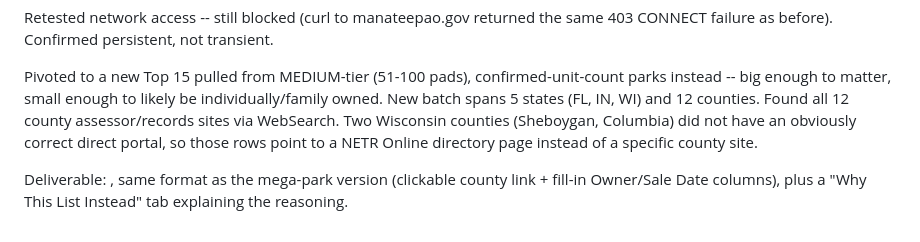
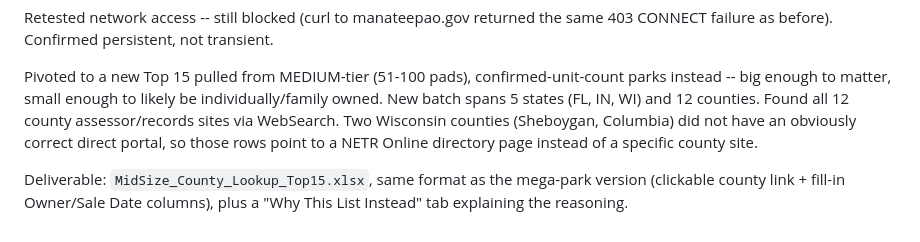
Before and after one commit to rlmpsolutions-sketch/AI-Playbooks, a Markdown page: playbooks/tracker-2026-08-19-free-lookup-limitation.md, the part around the change. GitHub-like rendering.

Commit message:
Fix filename dropped by shell quoting in previous commit

```diff
--- a/playbooks/tracker-2026-08-19-free-lookup-limitation.md
+++ b/playbooks/tracker-2026-08-19-free-lookup-limitation.md
@@ -42,4 +42,4 @@ Retested network access -- still blocked (curl to manateepao.gov returned the sa
 
 Pivoted to a new Top 15 pulled from MEDIUM-tier (51-100 pads), confirmed-unit-count parks instead -- big enough to matter, small enough to likely be individually/family owned. New batch spans 5 states (FL, IN, WI) and 12 counties. Found all 12 county assessor/records sites via WebSearch. Two Wisconsin counties (Sheboygan, Columbia) did not have an obviously correct direct portal, so those rows point to a NETR Online directory page instead of a specific county site.
 
-Deliverable: , same format as the mega-park version (clickable county link + fill-in Owner/Sale Date columns), plus a "Why This List Instead" tab explaining the reasoning.
+Deliverable: `MidSize_County_Lookup_Top15.xlsx`, same format as the mega-park version (clickable county link + fill-in Owner/Sale Date columns), plus a "Why This List Instead" tab explaining the reasoning.
```
